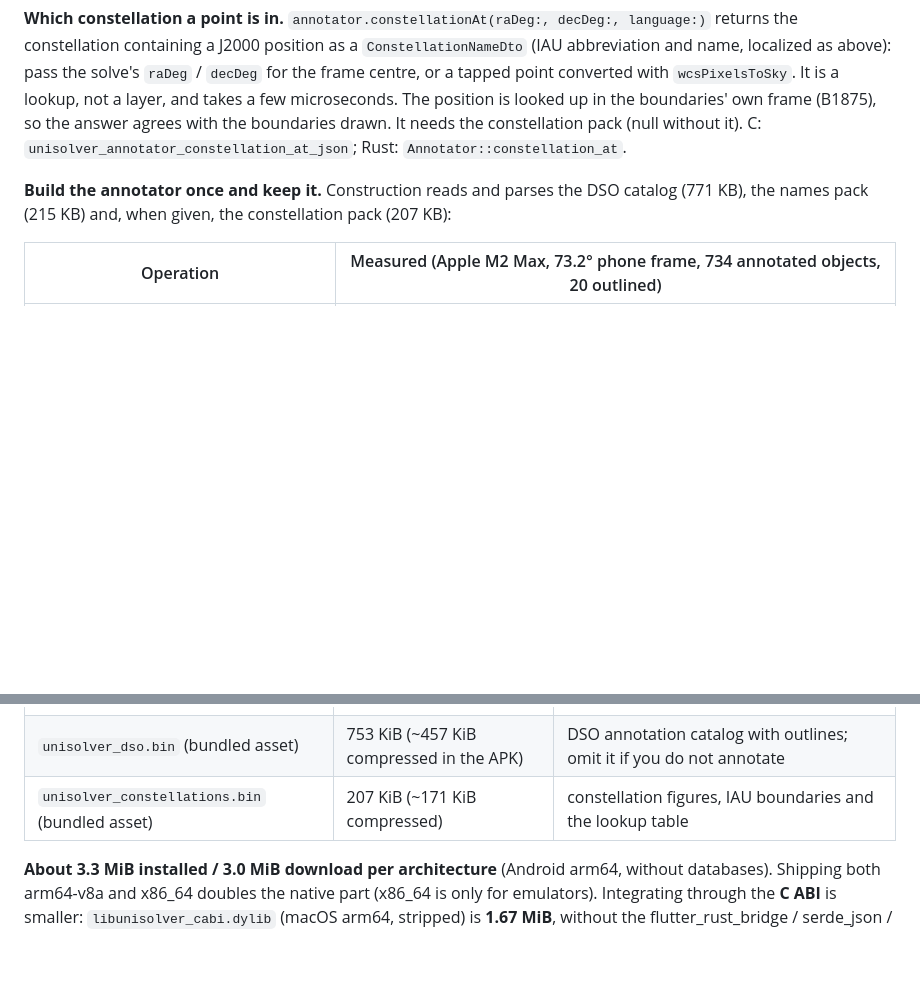
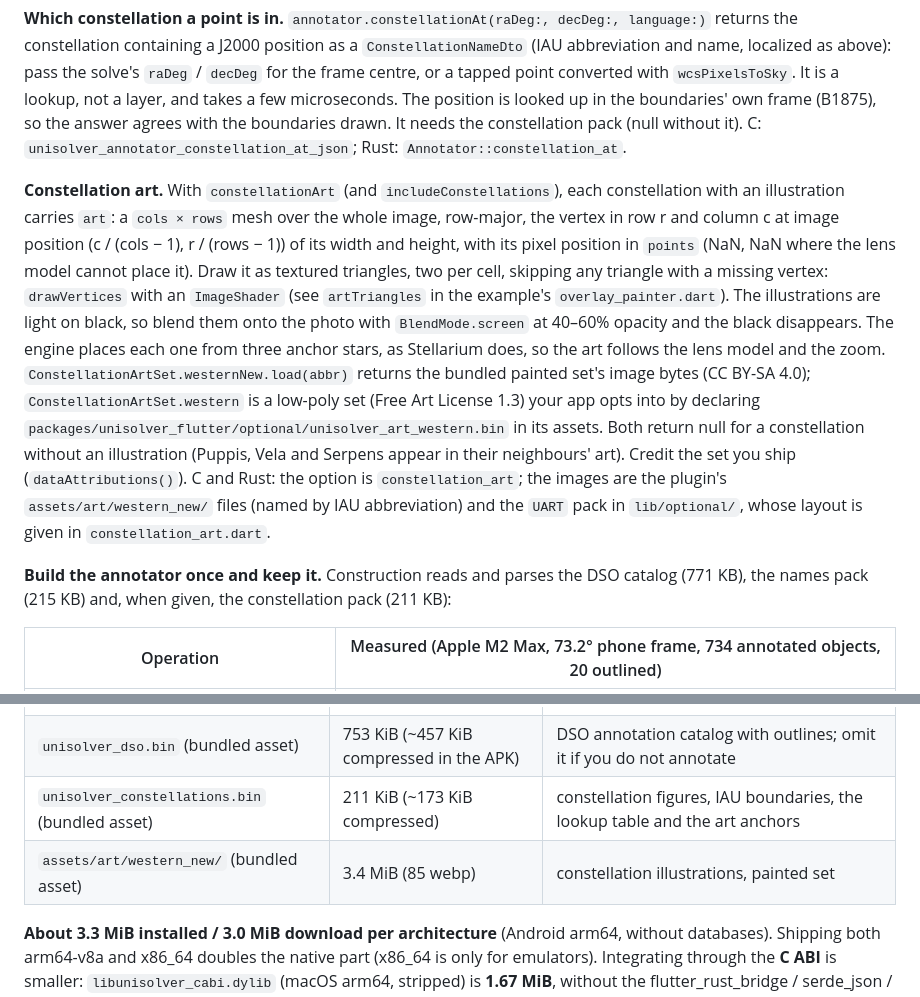
Before and after one commit to UMa-Technology/unisolver, a Markdown page: docs/integration.md, 2 parts joined by grey strips. Rendered like a GitHub page; blank space fills up the shorter version.

Commit message:
docs: document the constellation art layer

```diff
--- a/docs/integration.md
+++ b/docs/integration.md
@@ -275,8 +275,26 @@ takes a few microseconds. The position is looked up in the boundaries' own frame
 the answer agrees with the boundaries drawn. It needs the constellation pack (null without
 it). C: `unisolver_annotator_constellation_at_json`; Rust: `Annotator::constellation_at`.
 
+**Constellation art.** With `constellationArt` (and `includeConstellations`), each
+constellation with an illustration carries `art`: a `cols × rows` mesh over the whole image,
+row-major, the vertex in row r and column c at image position (c / (cols − 1), r / (rows − 1))
+of its width and height, with its pixel position in `points` (NaN, NaN where the lens model
+cannot place it). Draw it as textured triangles, two per cell, skipping any triangle with a
+missing vertex: `drawVertices` with an `ImageShader` (see `artTriangles` in the example's
+`overlay_painter.dart`). The illustrations are light on black, so blend them onto the photo
+with `BlendMode.screen` at 40–60% opacity and the black disappears. The engine places each
+one from three anchor stars, as Stellarium does, so the art follows the lens model and the
+zoom. `ConstellationArtSet.westernNew.load(abbr)` returns the bundled painted set's image
+bytes (CC BY-SA 4.0); `ConstellationArtSet.western` is a low-poly set (Free Art License 1.3)
+your app opts into by declaring `packages/unisolver_flutter/optional/unisolver_art_western.bin`
+in its assets. Both return null for a constellation without an illustration (Puppis, Vela and
+Serpens appear in their neighbours' art). Credit the set you ship (`dataAttributions()`). C and
+Rust: the option is `constellation_art`; the images are the plugin's `assets/art/western_new/`
+files (named by IAU abbreviation) and the `UART` pack in `lib/optional/`, whose layout is given
+in `constellation_art.dart`.
+
 **Build the annotator once and keep it.** Construction reads and parses the DSO catalog
-(771 KB), the names pack (215 KB) and, when given, the constellation pack (207 KB):
+(771 KB), the names pack (215 KB) and, when given, the constellation pack (211 KB):
 
 | Operation | Measured (Apple M2 Max, 73.2° phone frame, 734 annotated objects, 20 outlined) |
 |---|---|
@@ -626,7 +644,8 @@ runtime, so only these count (**databases excluded**, see the next table):
 | Windows x64 / arm64 DLL | not measured | needs a Windows host; expected to be similar |
 | Dart AOT | ~150 KB | `unisolver_flutter` + `flutter_rust_bridge` |
 | `unisolver_dso.bin` (bundled asset) | 753 KiB (~457 KiB compressed in the APK) | DSO annotation catalog with outlines; omit it if you do not annotate |
-| `unisolver_constellations.bin` (bundled asset) | 207 KiB (~171 KiB compressed) | constellation figures, IAU boundaries and the lookup table |
+| `unisolver_constellations.bin` (bundled asset) | 211 KiB (~173 KiB compressed) | constellation figures, IAU boundaries, the lookup table and the art anchors |
+| `assets/art/western_new/` (bundled asset) | 3.4 MiB (85 webp) | constellation illustrations, painted set |
 
 **About 3.3 MiB installed / 3.0 MiB download per architecture** (Android arm64, without
 databases). Shipping both arm64-v8a and x86_64 doubles the native part (x86_64 is only for
```
Also changed, not shown: CHANGELOG.md (+10 -0 lines).
